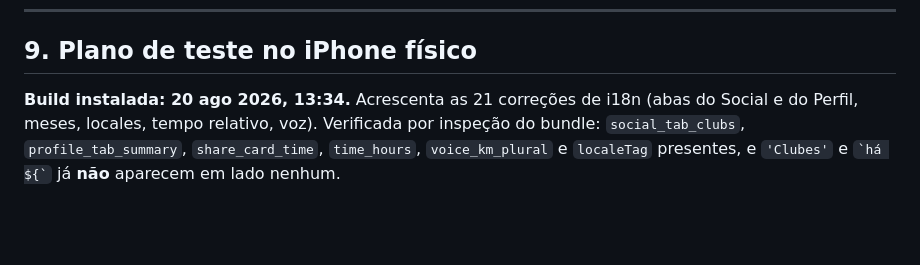
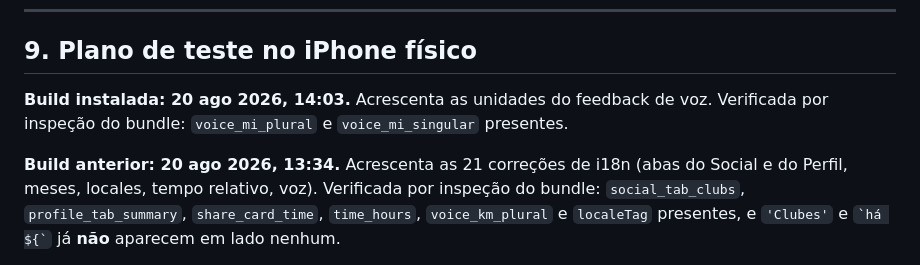
Before and after one commit to akcelgraca/cadence-club, a Markdown page: ESTADO_DO_PROJETO.md, the part around the change. Rendered like a GitHub page; blank space fills up the shorter version.

Commit message:
docs: record the 14:03 build with the voice units fix

```diff
--- a/ESTADO_DO_PROJETO.md
+++ b/ESTADO_DO_PROJETO.md
@@ -744,7 +744,11 @@ Coisas já mordidas, para não se repetirem:
 
 ## 9. Plano de teste no iPhone físico
 
-**Build instalada: 20 ago 2026, 13:34.** Acrescenta as 21 correções de i18n
+**Build instalada: 20 ago 2026, 14:03.** Acrescenta as unidades do feedback de
+voz. Verificada por inspeção do bundle: `voice_mi_plural` e `voice_mi_singular`
+presentes.
+
+**Build anterior: 20 ago 2026, 13:34.** Acrescenta as 21 correções de i18n
 (abas do Social e do Perfil, meses, locales, tempo relativo, voz). Verificada
 por inspeção do bundle: `social_tab_clubs`, `profile_tab_summary`,
 `share_card_time`, `time_hours`, `voice_km_plural` e `localeTag` presentes, e
```
